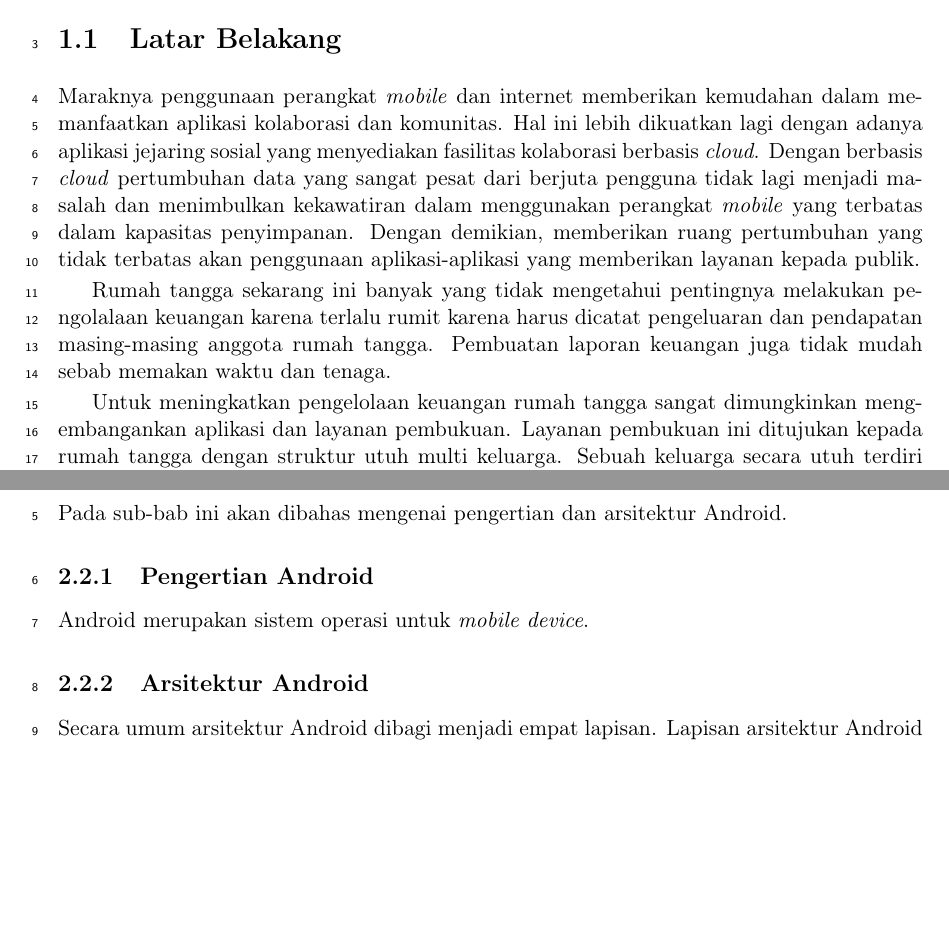
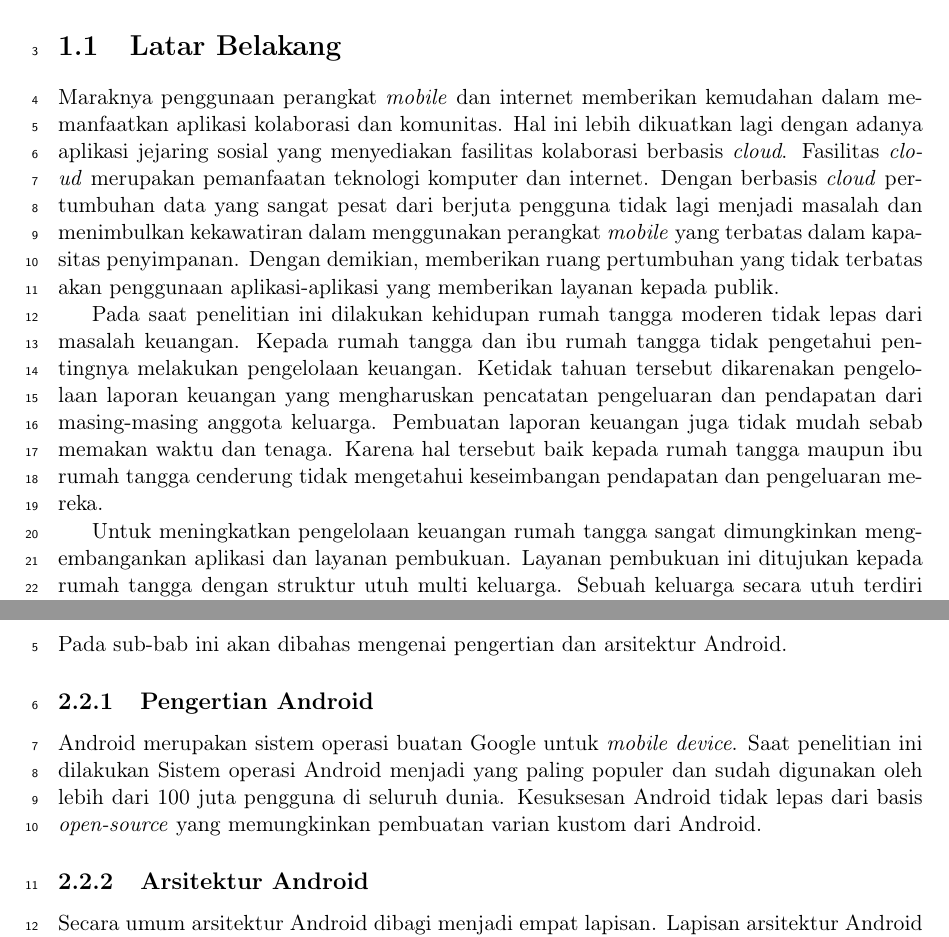
Before and after one commit to msyarifh15/dokumen, a LaTeX thesis (main.tex, which reads Bab/bab1.tex, Bab/bab2.tex): two parts of pages 9 and 11 of 21, joined at a grey line, cut so that both start at the same text, the shorter picture padded with empty space. Compiled offline with pdfLaTeX.

Commit message:
penambahan bab 1 sama 2

```diff
--- a/Bab/bab1.tex
+++ b/Bab/bab1.tex
@@ -3,9 +3,11 @@
 
 \section{Latar Belakang}
 \label{sec:latarbelakang}
-Maraknya penggunaan perangkat \textit{mobile} dan internet memberikan kemudahan dalam memanfaatkan aplikasi kolaborasi dan komunitas. Hal ini lebih dikuatkan lagi dengan adanya aplikasi jejaring sosial yang menyediakan fasilitas kolaborasi berbasis \textit{cloud}. Dengan berbasis \textit{cloud} pertumbuhan data yang sangat pesat dari berjuta pengguna tidak lagi menjadi masalah dan menimbulkan kekawatiran dalam menggunakan perangkat \textit{mobile} yang terbatas dalam kapasitas penyimpanan. Dengan demikian, memberikan ruang pertumbuhan yang tidak terbatas akan penggunaan aplikasi-aplikasi yang memberikan layanan kepada publik.
+Maraknya penggunaan perangkat \textit{mobile} dan internet memberikan kemudahan dalam memanfaatkan aplikasi kolaborasi dan komunitas. Hal ini lebih dikuatkan lagi dengan adanya aplikasi jejaring sosial yang menyediakan fasilitas kolaborasi berbasis \textit{cloud}. Fasilitas \textit{cloud} merupakan pemanfaatan teknologi komputer dan internet. Dengan berbasis \textit{cloud} pertumbuhan data yang sangat pesat dari berjuta pengguna tidak lagi menjadi masalah dan menimbulkan kekawatiran dalam menggunakan perangkat \textit{mobile} yang terbatas dalam kapasitas penyimpanan. Dengan demikian, memberikan ruang pertumbuhan yang tidak terbatas akan penggunaan aplikasi-aplikasi yang memberikan layanan kepada publik.
 
-Rumah tangga sekarang ini banyak yang tidak mengetahui pentingnya melakukan pengolalaan keuangan karena terlalu rumit karena harus dicatat pengeluaran dan pendapatan masing-masing anggota rumah tangga. Pembuatan laporan keuangan juga tidak mudah sebab memakan waktu dan tenaga.
+Pada saat penelitian ini dilakukan kehidupan rumah tangga moderen tidak lepas dari masalah keuangan. Kepada rumah tangga dan ibu rumah tangga tidak pengetahui pentingnya melakukan pengelolaan keuangan. Ketidak tahuan tersebut dikarenakan pengelolaan laporan keuangan yang mengharuskan pencatatan pengeluaran dan pendapatan dari masing-masing anggota keluarga. Pembuatan laporan keuangan juga tidak mudah sebab memakan waktu dan tenaga. Karena hal tersebut baik kepada rumah tangga maupun ibu rumah tangga cenderung tidak mengetahui keseimbangan pendapatan dan pengeluaran mereka.
+
+%harus ditambahin paragraf yang ngasih tau apa itu layanan pembukuan
 
 Untuk meningkatkan pengelolaan keuangan rumah tangga sangat dimungkinkan mengembangankan aplikasi dan layanan pembukuan. Layanan pembukuan ini ditujukan kepada rumah tangga dengan struktur utuh multi keluarga. Sebuah keluarga secara utuh terdiri atas ayah (kepala rumah tangga), ibu (ibu rumah tangga) sebagai pengurus rumah tangga. Juga beranggotakan anak-anak, maupun sanak keluarga seperti: orang tua, saudara, dan lainnya. Masing-masing anggota dapat mencatat pengeluaran dan pendapatan masing-masing serta kepala anggota dapat langsung melihat laporan dari semua anggota keluarganya.
 
--- a/Bab/bab2.tex
+++ b/Bab/bab2.tex
@@ -12,7 +12,9 @@ Pada sub-bab ini akan dibahas mengenai pengertian dan arsitektur Android.
 \subsection{Pengertian Android}
 \label{subsec:pengertianandroid}
 
-Android merupakan sistem operasi untuk \textit{mobile device}.
+Android merupakan sistem operasi buatan Google untuk \textit{mobile device}. Saat penelitian ini dilakukan Sistem operasi Android menjadi yang paling populer dan sudah digunakan oleh lebih dari 100 juta pengguna di seluruh dunia. Kesuksesan Android tidak lepas dari basis \textit{open-source} yang memungkinkan pembuatan varian kustom dari Android.
+%http://developer.android.com/index.html
+%about -> http://developer.android.com/about/index.html
 
 \subsection{Arsitektur Android}
 \label{subsec:arsitektur}
```
Also changed, not shown: data.tex (+1 -1 lines), main.tex (+3 -3 lines), main.pdf, 13 other files.
